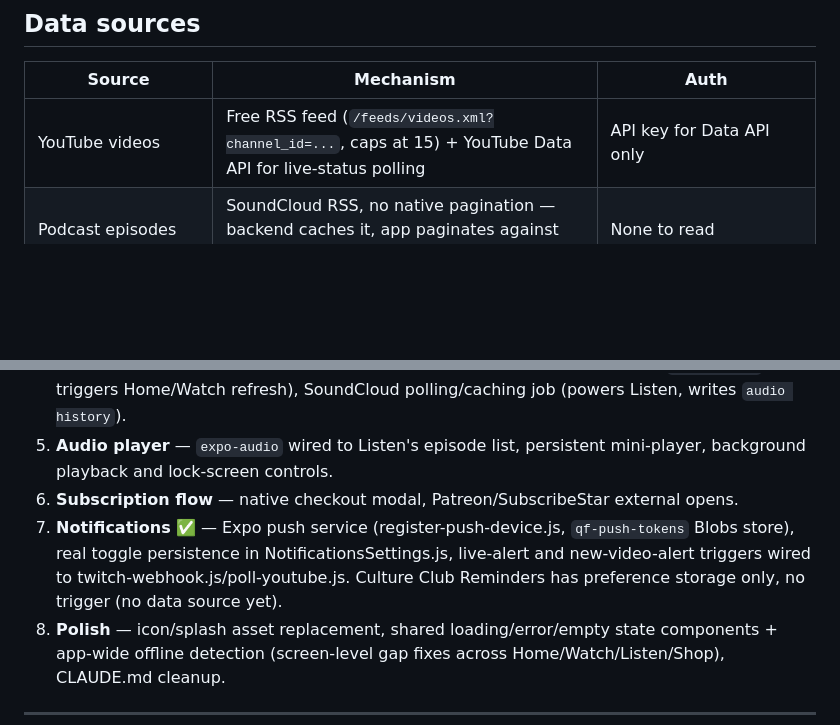
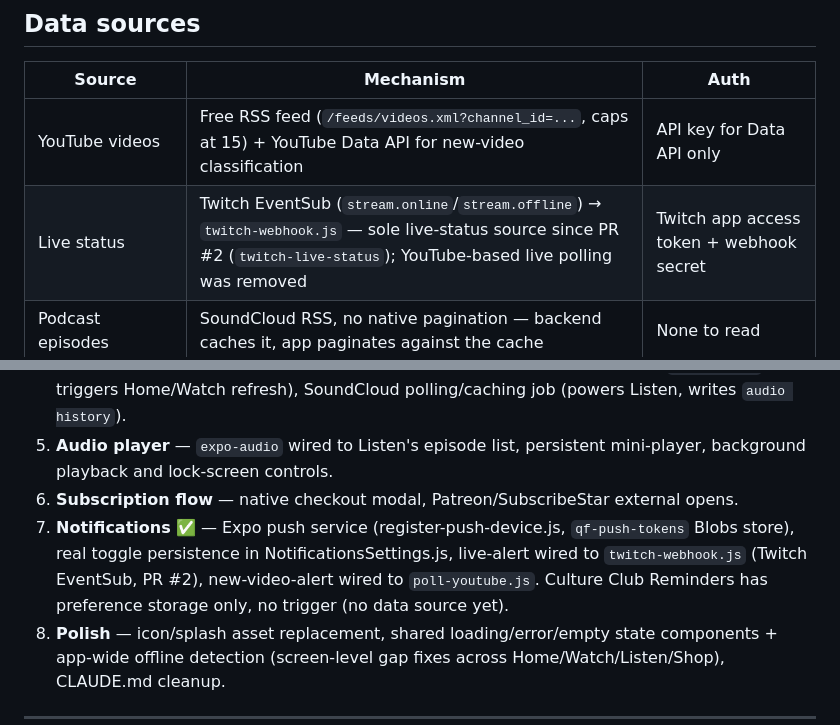
Before and after one commit to edahms01/quite-frankly-app, a Markdown page: CLAUDE.md, 2 parts joined by grey strips. Rendered like a GitHub page; blank space fills up the shorter version.

```diff
--- a/CLAUDE.md
+++ b/CLAUDE.md
@@ -83,7 +83,8 @@ Native-feeling iOS/Android mobile app for the *Quite Frankly* podcast (quitefran
 ## Data sources
 | Source | Mechanism | Auth |
 |---|---|---|
-| YouTube videos | Free RSS feed (`/feeds/videos.xml?channel_id=...`, caps at 15) + YouTube Data API for live-status polling | API key for Data API only |
+| YouTube videos | Free RSS feed (`/feeds/videos.xml?channel_id=...`, caps at 15) + YouTube Data API for new-video classification | API key for Data API only |
+| Live status | Twitch EventSub (`stream.online`/`stream.offline`) → `twitch-webhook.js` — sole live-status source since PR #2 (`twitch-live-status`); YouTube-based live polling was removed | Twitch app access token + webhook secret |
 | Podcast episodes | SoundCloud RSS, no native pagination — backend caches it, app paginates against the cache | None to read |
 | Shop & Affiliates | Google Sheet tab, published-to-web as CSV | None — public CSV fetch |
 | Bug Reports, `youtube rss`, `audio history` | Google Sheets API v4, write-only from backend | Service account (JSON key held server-side only, Netlify env var) |
@@ -101,7 +102,7 @@ Full detail, including idempotency requirements for the write-only sheet tabs, i
 4. **Backend functions** (Netlify) — Bug Report writer, video-polling job (writes `youtube rss`, triggers Home/Watch refresh), SoundCloud polling/caching job (powers Listen, writes `audio history`).
 5. **Audio player** — `expo-audio` wired to Listen's episode list, persistent mini-player, background playback and lock-screen controls.
 6. **Subscription flow** — native checkout modal, Patreon/SubscribeStar external opens.
-7. **Notifications** ✅ — Expo push service (register-push-device.js, `qf-push-tokens` Blobs store), real toggle persistence in NotificationsSettings.js, live-alert and new-video-alert triggers wired to twitch-webhook.js/poll-youtube.js. Culture Club Reminders has preference storage only, no trigger (no data source yet).
+7. **Notifications** ✅ — Expo push service (register-push-device.js, `qf-push-tokens` Blobs store), real toggle persistence in NotificationsSettings.js, live-alert wired to `twitch-webhook.js` (Twitch EventSub, PR #2), new-video-alert wired to `poll-youtube.js`. Culture Club Reminders has preference storage only, no trigger (no data source yet).
 8. **Polish** — icon/splash asset replacement, shared loading/error/empty state components + app-wide offline detection (screen-level gap fixes across Home/Watch/Listen/Shop), CLAUDE.md cleanup.
 
 ---
```
Also changed, not shown: quite-frankly-app-component-map.md (+4 -3 lines), quite-frankly-app-plan.md (+3 -4 lines).
